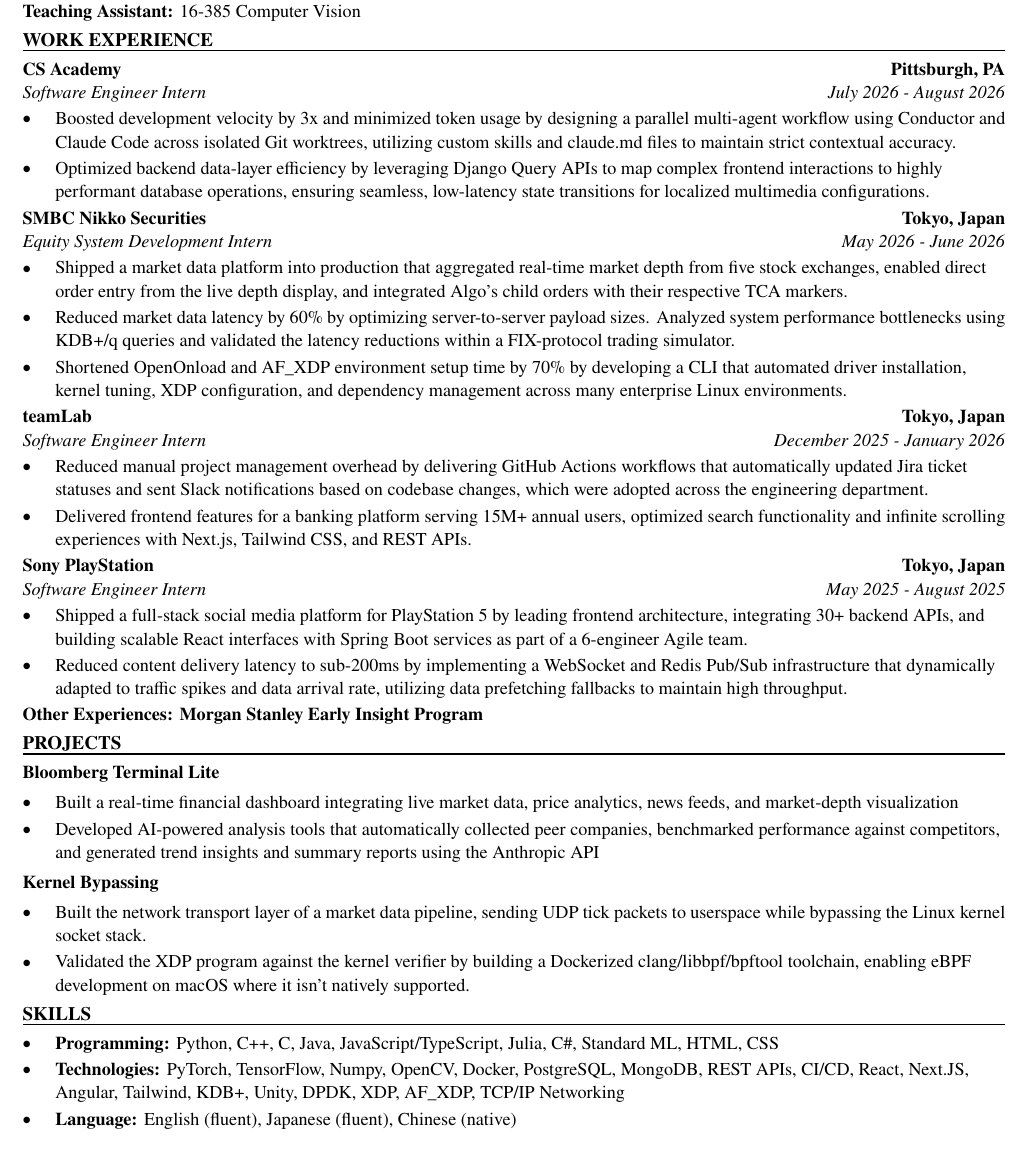
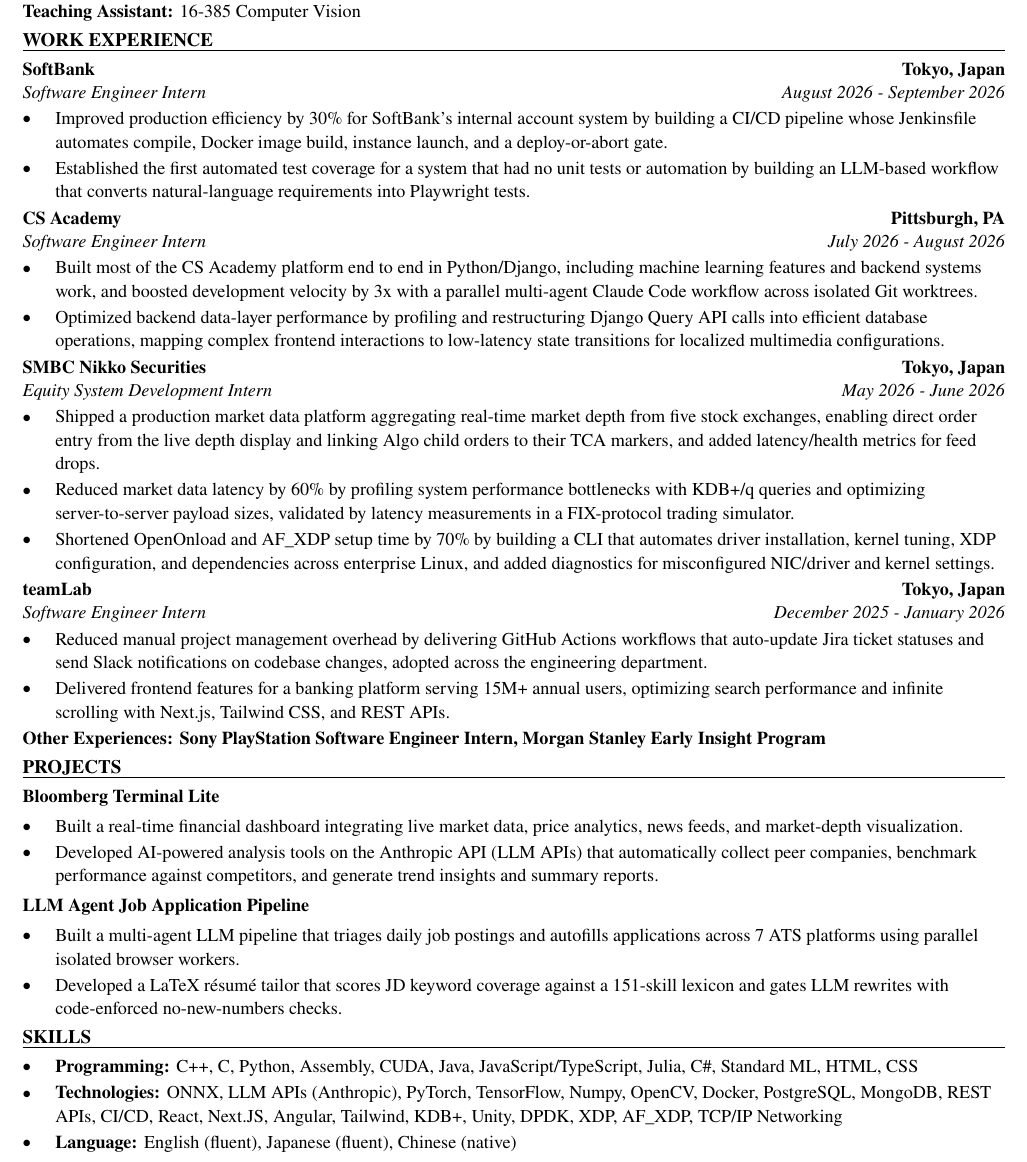
Before and after one commit to xinyichan04/resume, a LaTeX CV (resume.tex, which reads skills.tex): part of the page, cut so that both start at the same text. Compiled offline with pdfLaTeX.

Commit message:
Tailor for Quadric: AI Kernel Engineer Intern (ATS score 72.7 -> 100.0)

```diff
--- a/resume.tex
+++ b/resume.tex
@@ -50,43 +50,43 @@
 \textbf{Teaching Assistant:} 16-385 Computer Vision
 
 \section*{WORK EXPERIENCE}
+\entry{SoftBank}{Tokyo, Japan}{Software Engineer Intern}{August 2026 - September 2026}
+\begin{itemize}
+  \item Improved production efficiency by 30\% for SoftBank's internal account system by building a CI/CD pipeline whose Jenkinsfile automates compile, Docker image build, instance launch, and a deploy-or-abort gate.
+  \item Established the first automated test coverage for a system that had no unit tests or automation by building an LLM-based workflow that converts natural-language requirements into Playwright tests.
+\end{itemize}
+
 \entry{CS Academy}{Pittsburgh, PA}{Software Engineer Intern}{July 2026 - August 2026}
 \begin{itemize}
-  \item Boosted development velocity by 3x and minimized token usage by designing a parallel multi-agent workflow using Conductor and Claude Code across isolated Git worktrees, utilizing custom skills and claude.md files to maintain strict contextual accuracy.
-  \item Optimized backend data-layer efficiency by leveraging Django Query APIs to map complex frontend interactions to highly performant database operations, ensuring seamless, low-latency state transitions for localized multimedia configurations.
+  \item Built most of the CS Academy platform end to end in Python/Django, including machine learning features and backend systems work, and boosted development velocity by 3x with a parallel multi-agent Claude Code workflow across isolated Git worktrees.
+  \item Optimized backend data-layer performance by profiling and restructuring Django Query API calls into efficient database operations, mapping complex frontend interactions to low-latency state transitions for localized multimedia configurations.
 \end{itemize}
 
 \entry{SMBC Nikko Securities}{Tokyo, Japan}{Equity System Development Intern}{May 2026 - June 2026}
 \begin{itemize}
-  \item Shipped a market data platform into production that aggregated real-time market depth from five stock exchanges, enabled direct order entry from the live depth display, and integrated Algo's child orders with their respective TCA markers.
-  \item Reduced market data latency by 60\% by optimizing server-to-server payload sizes. Analyzed system performance bottlenecks using KDB+/q queries and validated the latency reductions within a FIX-protocol trading simulator.
-  \item Shortened OpenOnload and AF\_XDP environment setup time by 70\% by developing a CLI that automated driver installation, kernel tuning, XDP configuration, and dependency management across many enterprise Linux environments.
+  \item Shipped a production market data platform aggregating real-time market depth from five stock exchanges, enabling direct order entry from the live depth display and linking Algo child orders to their TCA markers, and added latency/health metrics for feed drops.
+  \item Reduced market data latency by 60\% by profiling system performance bottlenecks with KDB+/q queries and optimizing server-to-server payload sizes, validated by latency measurements in a FIX-protocol trading simulator.
+  \item Shortened OpenOnload and AF\_XDP setup time by 70\% by building a CLI that automates driver installation, kernel tuning, XDP configuration, and dependencies across enterprise Linux, and added diagnostics for misconfigured NIC/driver and kernel settings.
 \end{itemize}
 
 \entry{teamLab}{Tokyo, Japan}{Software Engineer Intern}{December 2025 - January 2026}
 \begin{itemize}
-  \item Reduced manual project management overhead by delivering GitHub Actions workflows that automatically updated Jira ticket statuses and sent Slack notifications based on codebase changes, which were adopted across the engineering department.
-  \item Delivered frontend features for a banking platform serving 15M+ annual users, optimized search functionality and infinite scrolling experiences with Next.js, Tailwind CSS, and REST APIs.
+  \item Reduced manual project management overhead by delivering GitHub Actions workflows that auto-update Jira ticket statuses and send Slack notifications on codebase changes, adopted across the engineering department.
+  \item Delivered frontend features for a banking platform serving 15M+ annual users, optimizing search performance and infinite scrolling with Next.js, Tailwind CSS, and REST APIs.
 \end{itemize}
-
-\entry{Sony PlayStation}{Tokyo, Japan}{Software Engineer Intern}{May 2025 - August 2025}
-\begin{itemize}
-  \item Shipped a full-stack social media platform for PlayStation 5 by leading frontend architecture, integrating 30+ backend APIs, and building scalable React interfaces with Spring Boot services as part of a 6-engineer Agile team.
-  \item Reduced content delivery latency to sub-200ms by implementing a WebSocket and Redis Pub/Sub infrastructure that dynamically adapted to traffic spikes and data arrival rate, utilizing data prefetching fallbacks to maintain high throughput.
-\end{itemize}
-\textbf{Other Experiences: Morgan Stanley Early Insight Program}
+\textbf{Other Experiences: Sony PlayStation Software Engineer Intern, Morgan Stanley Early Insight Program}
 
 \section*{PROJECTS}
 \textbf{Bloomberg Terminal Lite}\par\vspace{2pt}
 \begin{itemize}
-  \item Built a real-time financial dashboard integrating live market data, price analytics, news feeds, and market-depth visualization
-  \item Developed AI-powered analysis tools that automatically collected peer companies, benchmarked performance against competitors, and generated trend insights and summary reports using the Anthropic API
+  \item Built a real-time financial dashboard integrating live market data, price analytics, news feeds, and market-depth visualization.
+  \item Developed AI-powered analysis tools on the Anthropic API (LLM APIs) that automatically collect peer companies, benchmark performance against competitors, and generate trend insights and summary reports.
 \end{itemize}
 \vspace{2pt}
-\textbf{Kernel Bypassing}\par\vspace{2pt}
+\textbf{LLM Agent Job Application Pipeline}\par\vspace{2pt}
 \begin{itemize}
-  \item Built the network transport layer of a market data pipeline, sending UDP tick packets to userspace while bypassing the Linux kernel socket stack.
-  \item Validated the XDP program against the kernel verifier by building a Dockerized clang/libbpf/bpftool toolchain, enabling eBPF development on macOS where it isn't natively supported.
+  \item Built a multi-agent LLM pipeline that triages daily job postings and autofills applications across 7 ATS platforms using parallel isolated browser workers.
+  \item Developed a LaTeX résumé tailor that scores JD keyword coverage against a 151-skill lexicon and gates LLM rewrites with code-enforced no-new-numbers checks.
 \end{itemize}
 
 \input{skills.tex}
--- a/skills.tex
+++ b/skills.tex
@@ -1,7 +1,7 @@
 % SKILLS section: the ONLY part the tailoring system rewrites.
 \section*{SKILLS}
 \begin{itemize}
-  \item \textbf{Programming:} Python, C++, C, Java, JavaScript/TypeScript, Julia, C\#, Standard ML, HTML, CSS
-  \item \textbf{Technologies:} PyTorch, TensorFlow, Numpy, OpenCV, Docker, PostgreSQL, MongoDB, REST APIs, CI/CD, React, Next.JS, Angular, Tailwind, KDB+, Unity, DPDK, XDP, AF\_XDP, TCP/IP Networking
+  \item \textbf{Programming:} C++, C, Python, Assembly, CUDA, Java, JavaScript/TypeScript, Julia, C\#, Standard ML, HTML, CSS
+  \item \textbf{Technologies:} ONNX, LLM APIs (Anthropic), PyTorch, TensorFlow, Numpy, OpenCV, Docker, PostgreSQL, MongoDB, REST APIs, CI/CD, React, Next.JS, Angular, Tailwind, KDB+, Unity, DPDK, XDP, AF\_XDP, TCP/IP Networking
   \item \textbf{Language:} English (fluent), Japanese (fluent), Chinese (native)
 \end{itemize}
```
